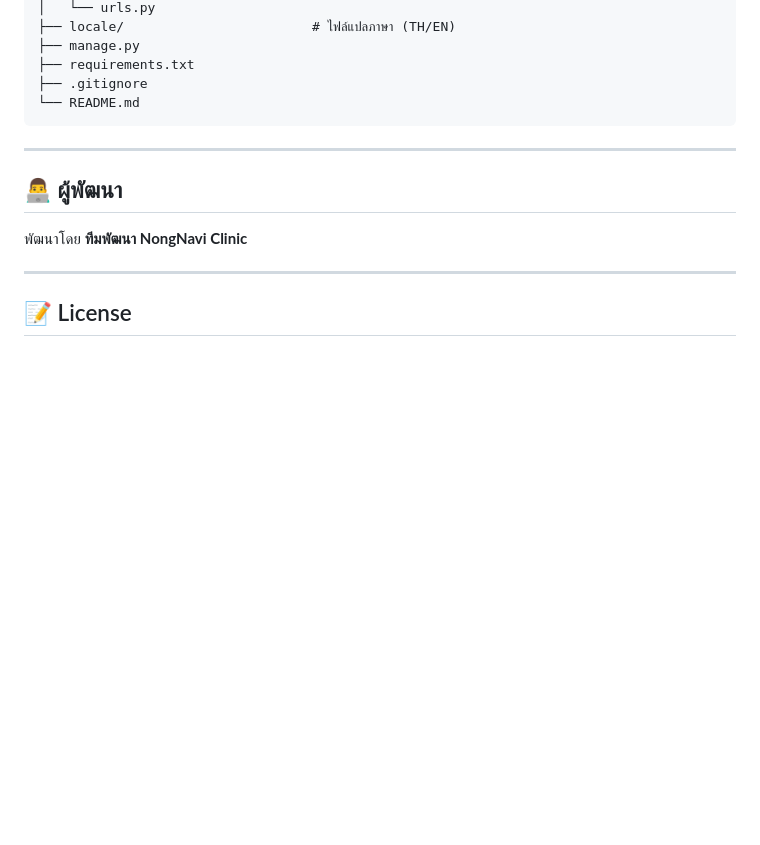
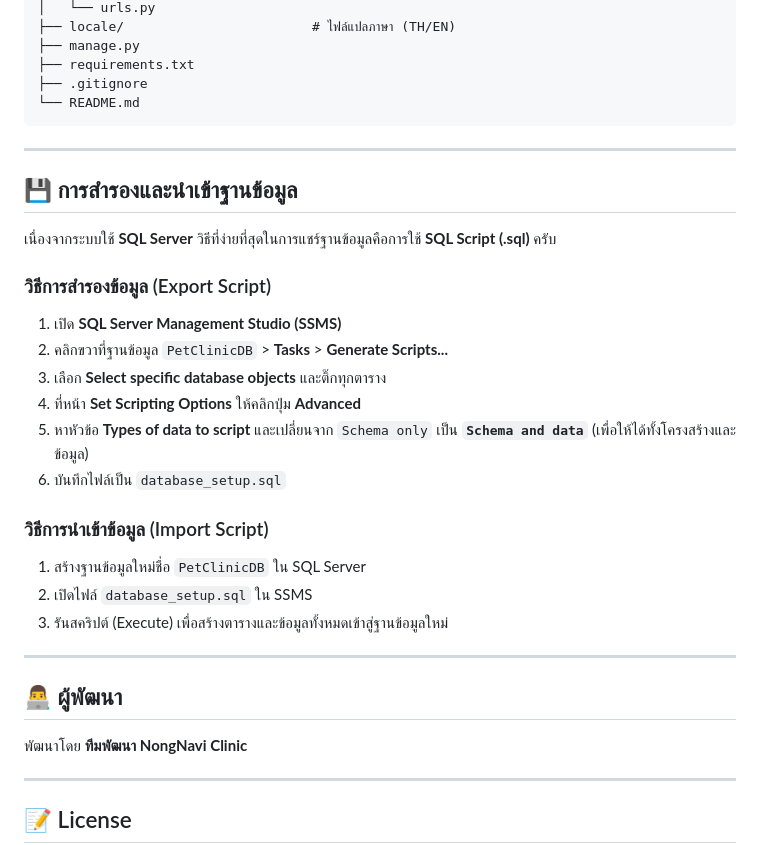
Before and after one commit to nuttaponwon-creator/Clinic, a Markdown page: README.md, the part around one of its changes. Rendered like a GitHub page; blank space fills up the shorter version.

```diff
--- a/README.md
+++ b/README.md
@@ -250,6 +267,25 @@ myclinic/
 
 ---
 
+## 💾 การสำรองและนำเข้าฐานข้อมูล
+
+เนื่องจากระบบใช้ **SQL Server** วิธีที่ง่ายที่สุดในการแชร์ฐานข้อมูลคือการใช้ **SQL Script (.sql)** ครับ
+
+### วิธีการสำรองข้อมูล (Export Script)
+1. เปิด **SQL Server Management Studio (SSMS)**
+2. คลิกขวาที่ฐานข้อมูล `PetClinicDB` > **Tasks** > **Generate Scripts...**
+3. เลือก **Select specific database objects** และติ๊กทุกตาราง
+4. ที่หน้า **Set Scripting Options** ให้คลิกปุ่ม **Advanced**
+5. หาหัวข้อ **Types of data to script** และเปลี่ยนจาก `Schema only` เป็น **`Schema and data`** (เพื่อให้ได้ทั้งโครงสร้างและข้อมูล)
+6. บันทึกไฟล์เป็น `database_setup.sql`
+
+### วิธีการนำเข้าข้อมูล (Import Script)
+1. สร้างฐานข้อมูลใหม่ชื่อ `PetClinicDB` ใน SQL Server
+2. เปิดไฟล์ `database_setup.sql` ใน SSMS
+3. รันสคริปต์ (Execute) เพื่อสร้างตารางและข้อมูลทั้งหมดเข้าสู่ฐานข้อมูลใหม่
+
+---
+
 ## 👨‍💻 ผู้พัฒนา
 
 พัฒนาโดย **ทีมพัฒนา NongNavi Clinic**
```
Also changed, not shown: other parts of README.md (+27 -10 lines).
